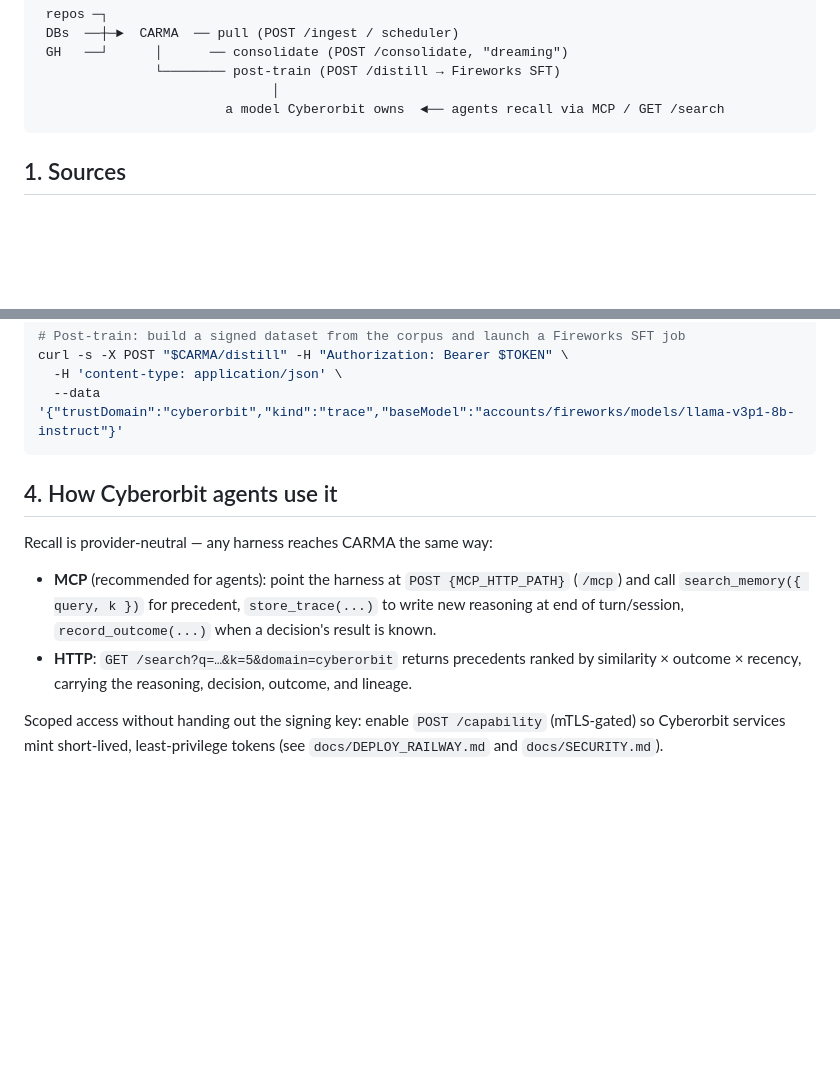
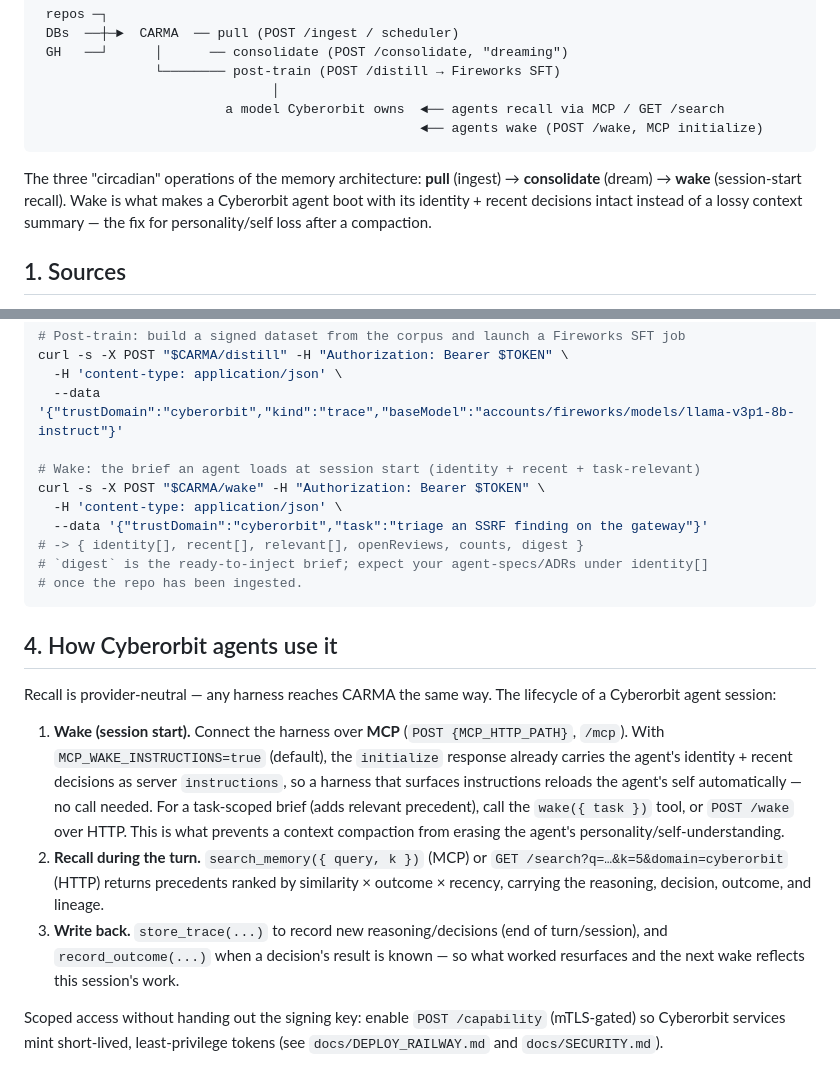
Before and after one commit to carma-project/carma, a Markdown page: docs/CYBERORBIT.md, 2 parts joined by grey strips. GitHub-like rendering; blank space fills up the shorter version.

Commit message:
docs(cyberorbit): add wake (session-start priming) to the recall flow
The Cyberorbit wiring guide predated the wake feature. Document wake as the
session-start step agents use (MCP initialize instructions + wake tool + POST
/wake), alongside a /wake verify command, so the end-to-end test covers
pull -> consolidate -> wake -> post-train.

Co-authored-by: neutrino777 <neutrino777@users.noreply.github.com>

````diff
--- a/docs/CYBERORBIT.md
+++ b/docs/CYBERORBIT.md
@@ -13,7 +13,13 @@ container — no external cron/CI — and CARMA never needs public exposure.
                └──────── post-train (POST /distill → Fireworks SFT)
                               │
                         a model Cyberorbit owns  ◄── agents recall via MCP / GET /search
+                                                 ◄── agents wake (POST /wake, MCP initialize)
 ```
+
+The three "circadian" operations of the memory architecture: **pull** (ingest) →
+**consolidate** (dream) → **wake** (session-start recall). Wake is what makes a
+Cyberorbit agent boot with its identity + recent decisions intact instead of a
+lossy context summary — the fix for personality/self loss after a compaction.
 
 ## 1. Sources
 
@@ -86,17 +92,33 @@ curl -s -X POST "$CARMA/consolidate" -H "Authorization: Bearer $TOKEN" \
 curl -s -X POST "$CARMA/distill" -H "Authorization: Bearer $TOKEN" \
   -H 'content-type: application/json' \
   --data '{"trustDomain":"cyberorbit","kind":"trace","baseModel":"accounts/fireworks/models/llama-v3p1-8b-instruct"}'
+
+# Wake: the brief an agent loads at session start (identity + recent + task-relevant)
+curl -s -X POST "$CARMA/wake" -H "Authorization: Bearer $TOKEN" \
+  -H 'content-type: application/json' \
+  --data '{"trustDomain":"cyberorbit","task":"triage an SSRF finding on the gateway"}'
+# -> { identity[], recent[], relevant[], openReviews, counts, digest }
+# `digest` is the ready-to-inject brief; expect your agent-specs/ADRs under identity[]
+# once the repo has been ingested.
 ```
 
 ## 4. How Cyberorbit agents use it
 
-Recall is provider-neutral — any harness reaches CARMA the same way:
+Recall is provider-neutral — any harness reaches CARMA the same way. The lifecycle
+of a Cyberorbit agent session:
 
-- **MCP** (recommended for agents): point the harness at `POST {MCP_HTTP_PATH}` (`/mcp`) and call
-  `search_memory({ query, k })` for precedent, `store_trace(...)` to write new reasoning at end of
-  turn/session, `record_outcome(...)` when a decision's result is known.
-- **HTTP**: `GET /search?q=…&k=5&domain=cyberorbit` returns precedents ranked by similarity ×
-  outcome × recency, carrying the reasoning, decision, outcome, and lineage.
+1. **Wake (session start).** Connect the harness over **MCP** (`POST {MCP_HTTP_PATH}`, `/mcp`).
+   With `MCP_WAKE_INSTRUCTIONS=true` (default), the `initialize` response already carries the
+   agent's identity + recent decisions as server `instructions`, so a harness that surfaces
+   instructions reloads the agent's self automatically — no call needed. For a task-scoped brief
+   (adds relevant precedent), call the `wake({ task })` tool, or `POST /wake` over HTTP. This is
+   what prevents a context compaction from erasing the agent's personality/self-understanding.
+2. **Recall during the turn.** `search_memory({ query, k })` (MCP) or `GET /search?q=…&k=5&domain=cyberorbit`
+   (HTTP) returns precedents ranked by similarity × outcome × recency, carrying the reasoning,
+   decision, outcome, and lineage.
+3. **Write back.** `store_trace(...)` to record new reasoning/decisions (end of turn/session),
+   and `record_outcome(...)` when a decision's result is known — so what worked resurfaces and
+   the next wake reflects this session's work.
 
 Scoped access without handing out the signing key: enable `POST /capability`
 (mTLS-gated) so Cyberorbit services mint short-lived, least-privilege tokens
````
